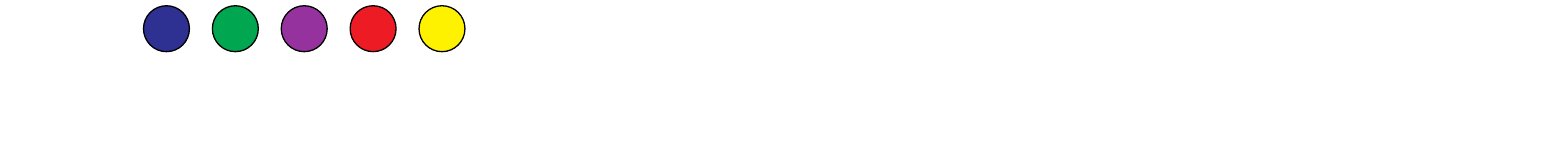
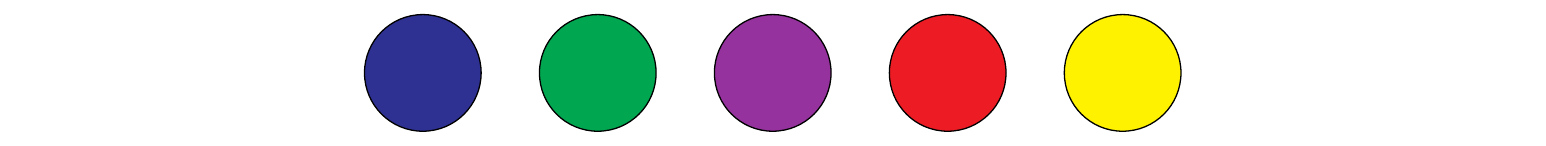
Before and after one commit to michaelpatrickpurcell/quatrefoil, a LaTeX figure (tokens_diagram.tex): the whole page, the shorter picture padded with empty space. Compiled offline with pdfLaTeX.

Commit message:
Change scale of tokens diagram cm -> in

```diff
--- a/tokens_diagram.tex
+++ b/tokens_diagram.tex
@@ -3,12 +3,12 @@
 \usepackage{tikz}
 
 \begin{document}
-\begin{tikzpicture}[x=1cm, y=1cm]
-	\node[draw, ultra thick, circle, minimum size=2cm, inner sep=0pt, fill=Blue] at (-6,0) {};
-	\node[draw, ultra thick, circle, minimum size=2cm, inner sep=0pt, fill=Green] at (-3,0) {};
-	\node[draw, ultra thick, circle, minimum size=2cm, inner sep=0pt, fill=Purple] at (0,0) {};
-	\node[draw, ultra thick, circle, minimum size=2cm, inner sep=0pt, fill=Red] at (3,0) {};
-	\node[draw, ultra thick, circle, minimum size=2cm, inner sep=0pt, fill=Yellow] at (6,0) {};
+\begin{tikzpicture}[x=1in, y=1in]
+	\node[draw, ultra thick, circle, minimum size=2in, inner sep=0pt, fill=Blue] at (-6,0) {};
+	\node[draw, ultra thick, circle, minimum size=2in, inner sep=0pt, fill=Green] at (-3,0) {};
+	\node[draw, ultra thick, circle, minimum size=2in, inner sep=0pt, fill=Purple] at (0,0) {};
+	\node[draw, ultra thick, circle, minimum size=2in, inner sep=0pt, fill=Red] at (3,0) {};
+	\node[draw, ultra thick, circle, minimum size=2in, inner sep=0pt, fill=Yellow] at (6,0) {};
 
 \path (-13.25, -1.25) to (13.25,1.25);
 \end{tikzpicture}
```
Also changed, not shown: tokens_diagram.png.
